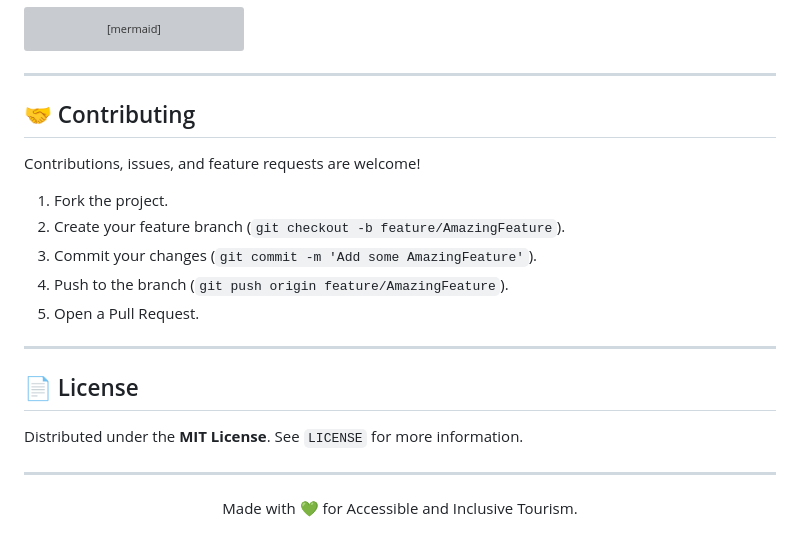
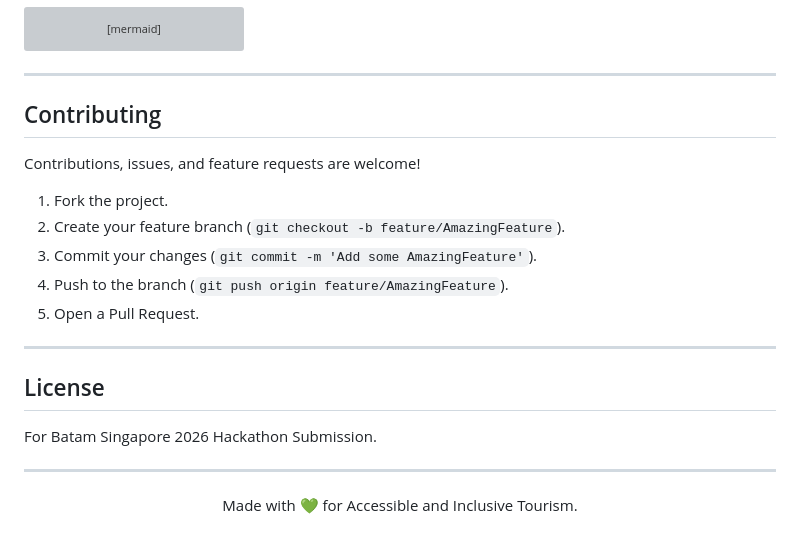
Before and after one commit to lilChiie/Moya-Frontend-Mobile, a Markdown page: README.md, the part around one of its changes. GitHub-like rendering; grey boxes are pictures that could not be loaded.

Commit message:
readme 2

```diff
--- a/README.md
+++ b/README.md
@@ -225,7 +225,7 @@ graph TD
 
 ---
 
-## 🤝 Contributing
+## Contributing
 
 Contributions, issues, and feature requests are welcome!
 
@@ -237,9 +237,10 @@ Contributions, issues, and feature requests are welcome!
 
 ---
 
-## 📄 License
+## License
 
-Distributed under the **MIT License**. See `LICENSE` for more information.
+For Batam Singapore 2026 Hackathon Submission.
+
 
 ---
 
```
Also changed, not shown: other parts of README.md (+12 -12 lines).
